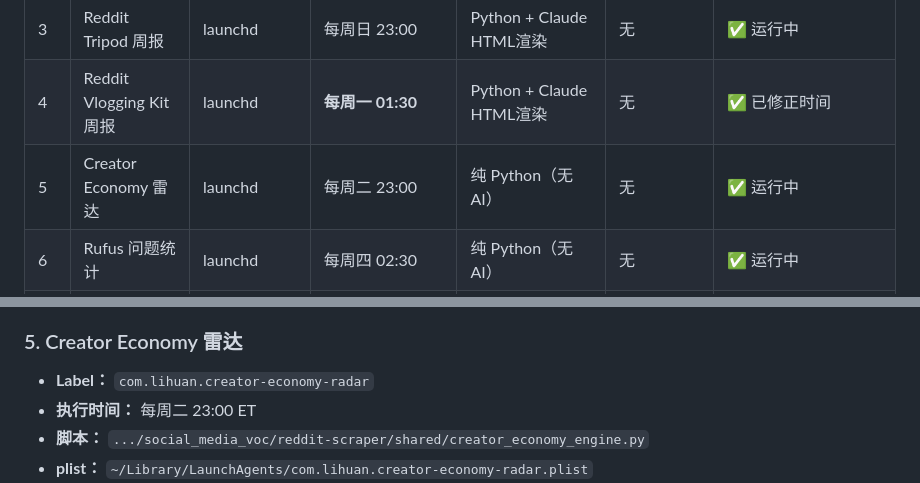
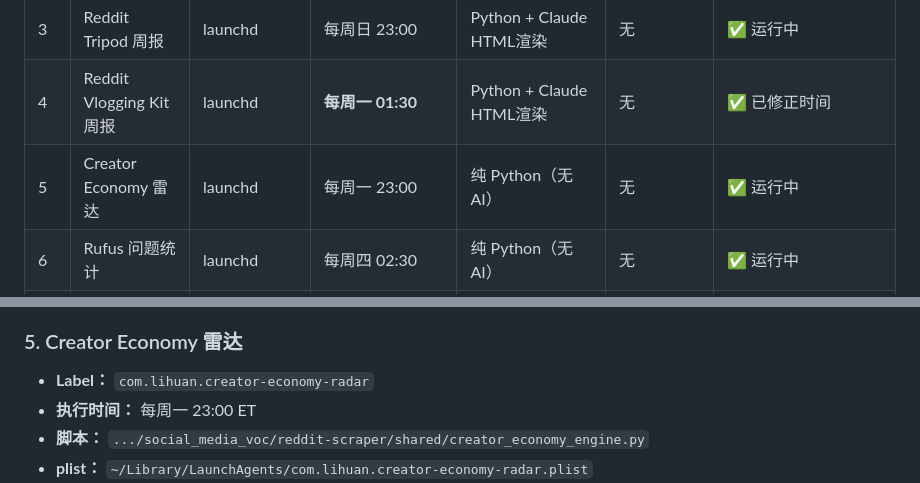
Before and after one commit to kyousan-star/ai-workspace, a Markdown page: workflows/定时任务总览.md, 2 parts joined by grey strips. Rendered like a GitHub page.

Commit message:
chore: Creator Economy 雷达改为每周一 23:00 ET（原周二）
Co-Authored-By: Claude Sonnet 4.6 <noreply@anthropic.com>

```diff
--- a/workflows/定时任务总览.md
+++ b/workflows/定时任务总览.md
@@ -12,7 +12,7 @@
 | ~~2~~ | ~~亚马逊卖家脉搏~~ | ~~launchd~~ | ~~每日 22:30 / 23:00~~ | ~~Claude CLI~~ | ~~无~~ | 🗑️ **已删除** 2026-05-12 |
 | 3 | Reddit Tripod 周报 | launchd | 每周日 23:00 | Python + Claude HTML渲染 | 无 | ✅ 运行中 |
 | 4 | Reddit Vlogging Kit 周报 | launchd | **每周一 01:30** | Python + Claude HTML渲染 | 无 | ✅ 已修正时间 |
-| 5 | Creator Economy 雷达 | launchd | 每周二 23:00 | 纯 Python（无AI） | 无 | ✅ 运行中 |
+| 5 | Creator Economy 雷达 | launchd | 每周一 23:00 | 纯 Python（无AI） | 无 | ✅ 运行中 |
 | 6 | Rufus 问题统计 | launchd | 每周四 02:30 | 纯 Python（无AI） | 无 | ✅ 运行中 |
 | 7 | 20 ASIN 竞手雷达 | launchd | 每周四 04:00 | 纯 Python（无AI） | 无 | ✅ 运行中 |
 | 8 | Vlogging 价格监控 | crontab（主）+ crontab 兜底 | 每日 22:00 | 纯 Python（无AI） | ✅ crontab 22:30 兜底 | ✅ launchd unloaded（TCC），crontab 主跑 2026-05-16|
@@ -75,7 +75,7 @@
 
 ### 5. Creator Economy 雷达
 - **Label：** `com.lihuan.creator-economy-radar`
-- **执行时间：** 每周二 23:00 ET
+- **执行时间：** 每周一 23:00 ET
 - **脚本：** `.../social_media_voc/reddit-scraper/shared/creator_economy_engine.py`
 - **plist：** `~/Library/LaunchAgents/com.lihuan.creator-economy-radar.plist`
 - **执行器：** 纯 Python（无AI调用），复用 vlogging_kit DB 数据，不额外抓 Reddit
```
